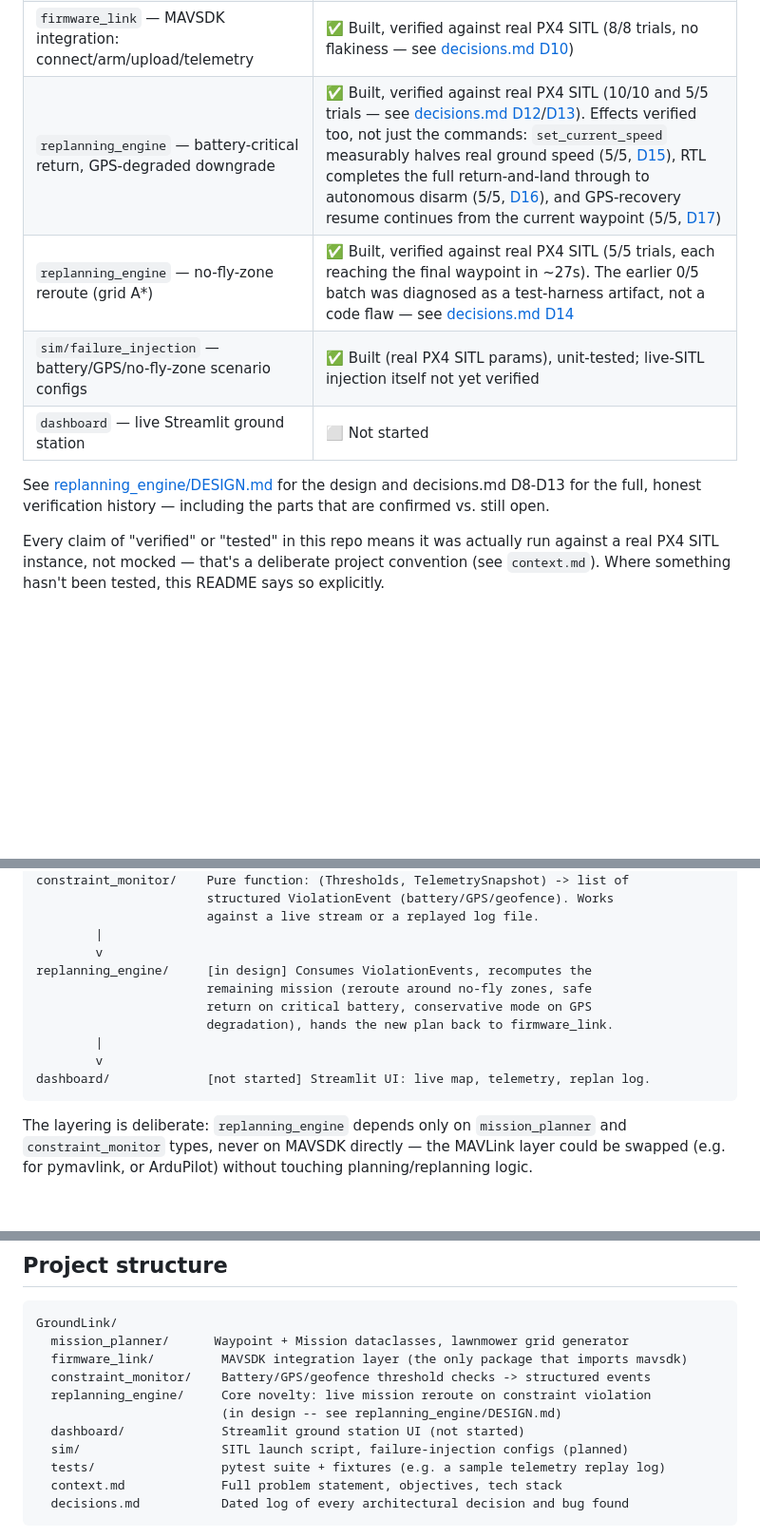
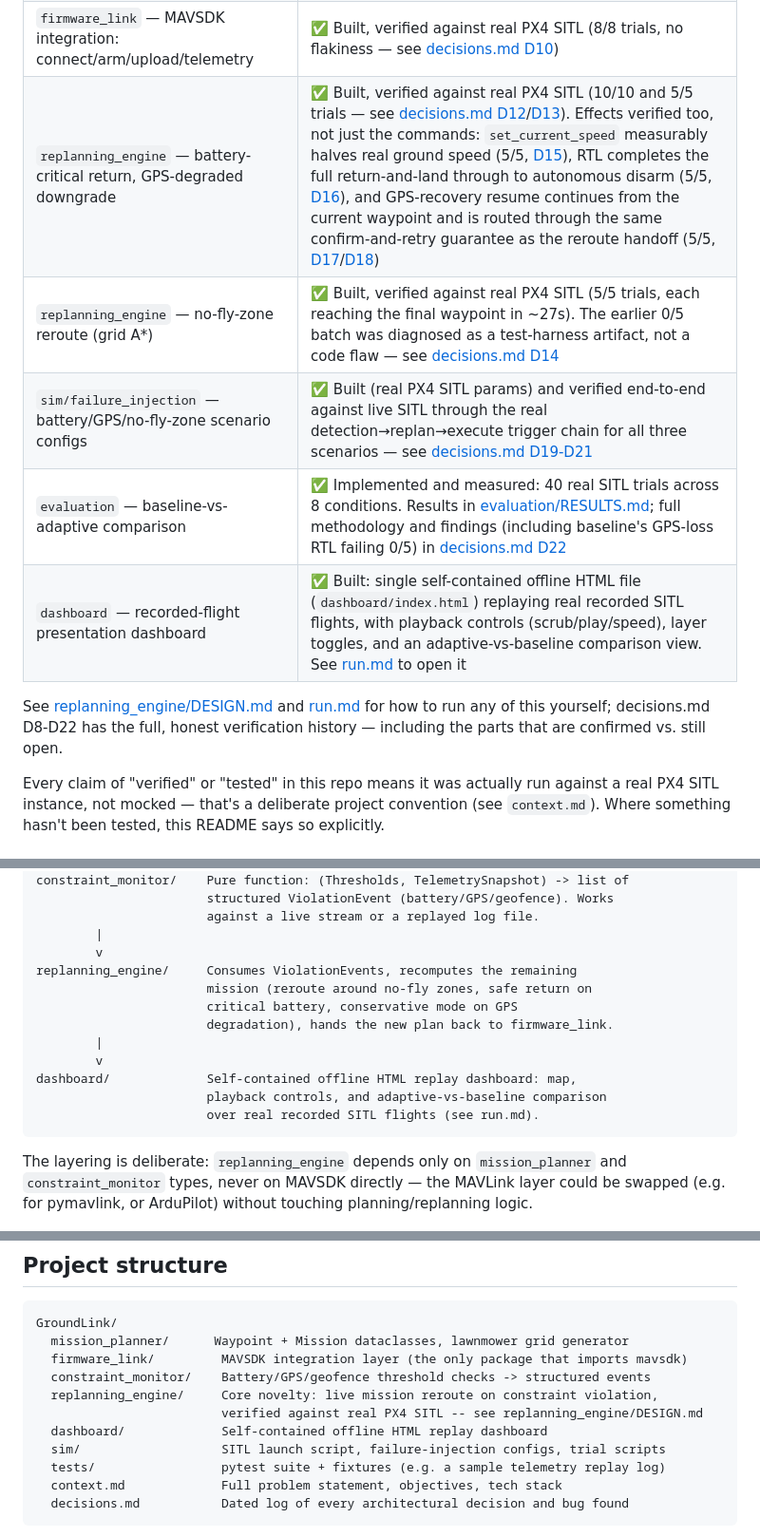
Before and after one commit to AnshadityaSharma/GroundLink, a Markdown page: README.md, 3 parts joined by grey strips. Shown at 95% size. Rendered like a GitHub page; blank space fills up the shorter version.

````diff
--- a/README.md
+++ b/README.md
@@ -31,12 +31,13 @@ Built on **PX4** (via **MAVSDK-Python**), validated in **SITL** (Software-In-The
 | `mission_planner` — waypoint model + lawnmower coverage-grid generator | ✅ Built, tested (7 tests) |
 | `constraint_monitor` — battery/GPS/geofence threshold checks, structured violation events | ✅ Built, tested (10 tests) |
 | `firmware_link` — MAVSDK integration: connect/arm/upload/telemetry | ✅ Built, verified against real PX4 SITL (8/8 trials, no flakiness — see [decisions.md D10](decisions.md)) |
-| `replanning_engine` — battery-critical return, GPS-degraded downgrade | ✅ Built, verified against real PX4 SITL (10/10 and 5/5 trials — see [decisions.md D12](decisions.md)/[D13](decisions.md)). Effects verified too, not just the commands: `set_current_speed` measurably halves real ground speed (5/5, [D15](decisions.md)), RTL completes the full return-and-land through to autonomous disarm (5/5, [D16](decisions.md)), and GPS-recovery resume continues from the current waypoint (5/5, [D17](decisions.md)) |
+| `replanning_engine` — battery-critical return, GPS-degraded downgrade | ✅ Built, verified against real PX4 SITL (10/10 and 5/5 trials — see [decisions.md D12](decisions.md)/[D13](decisions.md)). Effects verified too, not just the commands: `set_current_speed` measurably halves real ground speed (5/5, [D15](decisions.md)), RTL completes the full return-and-land through to autonomous disarm (5/5, [D16](decisions.md)), and GPS-recovery resume continues from the current waypoint and is routed through the same confirm-and-retry guarantee as the reroute handoff (5/5, [D17](decisions.md)/[D18](decisions.md)) |
 | `replanning_engine` — no-fly-zone reroute (grid A*) | ✅ Built, verified against real PX4 SITL (5/5 trials, each reaching the final waypoint in ~27s). The earlier 0/5 batch was diagnosed as a test-harness artifact, not a code flaw — see [decisions.md D14](decisions.md) |
-| `sim/failure_injection` — battery/GPS/no-fly-zone scenario configs | ✅ Built (real PX4 SITL params), unit-tested; live-SITL injection itself not yet verified |
-| `dashboard` — live Streamlit ground station | ⬜ Not started |
+| `sim/failure_injection` — battery/GPS/no-fly-zone scenario configs | ✅ Built (real PX4 SITL params) and verified end-to-end against live SITL through the real detection→replan→execute trigger chain for all three scenarios — see [decisions.md D19-D21](decisions.md) |
+| `evaluation` — baseline-vs-adaptive comparison | ✅ Implemented and measured: 40 real SITL trials across 8 conditions. Results in [evaluation/RESULTS.md](evaluation/RESULTS.md); full methodology and findings (including baseline's GPS-loss RTL failing 0/5) in [decisions.md D22](decisions.md) |
+| `dashboard` — recorded-flight presentation dashboard | ✅ Built: single self-contained offline HTML file (`dashboard/index.html`) replaying real recorded SITL flights, with playback controls (scrub/play/speed), layer toggles, and an adaptive-vs-baseline comparison view. See [run.md](run.md) to open it |
 
-See [replanning_engine/DESIGN.md](replanning_engine/DESIGN.md) for the design and decisions.md D8-D13 for the full, honest verification history — including the parts that are confirmed vs. still open.
+See [replanning_engine/DESIGN.md](replanning_engine/DESIGN.md) and [run.md](run.md) for how to run any of this yourself; decisions.md D8-D22 has the full, honest verification history — including the parts that are confirmed vs. still open.
 
 Every claim of "verified" or "tested" in this repo means it was actually run against a real PX4 SITL instance, not mocked — that's a deliberate project convention (see `context.md`). Where something hasn't been tested, this README says so explicitly.
 
@@ -57,13 +58,15 @@ constraint_monitor/    Pure function: (Thresholds, TelemetrySnapshot) -> list of
                        against a live stream or a replayed log file.
         |
         v
-replanning_engine/     [in design] Consumes ViolationEvents, recomputes the
-                       remaining mission (reroute around no-fly zones, safe
-                       return on critical battery, conservative mode on GPS
+replanning_engine/     Consumes ViolationEvents, recomputes the remaining
+                       mission (reroute around no-fly zones, safe return on
+                       critical battery, conservative mode on GPS
                        degradation), hands the new plan back to firmware_link.
         |
         v
-dashboard/             [not started] Streamlit UI: live map, telemetry, replan log.
+dashboard/             Self-contained offline HTML replay dashboard: map,
+                       playback controls, and adaptive-vs-baseline comparison
+                       over real recorded SITL flights (see run.md).
 ```
 
 The layering is deliberate: `replanning_engine` depends only on `mission_planner` and `constraint_monitor` types, never on MAVSDK directly — the MAVLink layer could be swapped (e.g. for pymavlink, or ArduPilot) without touching planning/replanning logic.
@@ -198,10 +201,10 @@ GroundLink/
   mission_planner/      Waypoint + Mission dataclasses, lawnmower grid generator
   firmware_link/         MAVSDK integration layer (the only package that imports mavsdk)
   constraint_monitor/    Battery/GPS/geofence threshold checks -> structured events
-  replanning_engine/     Core novelty: live mission reroute on constraint violation
-                         (in design -- see replanning_engine/DESIGN.md)
-  dashboard/             Streamlit ground station UI (not started)
-  sim/                   SITL launch script, failure-injection configs (planned)
+  replanning_engine/     Core novelty: live mission reroute on constraint violation,
+                         verified against real PX4 SITL -- see replanning_engine/DESIGN.md
+  dashboard/             Self-contained offline HTML replay dashboard
+  sim/                   SITL launch script, failure-injection configs, trial scripts
   tests/                 pytest suite + fixtures (e.g. a sample telemetry replay log)
   context.md             Full problem statement, objectives, tech stack
   decisions.md           Dated log of every architectural decision and bug found
````
Also changed, not shown: other parts of README.md (+1 -1 lines), run.md (added, +163 -0 lines).
